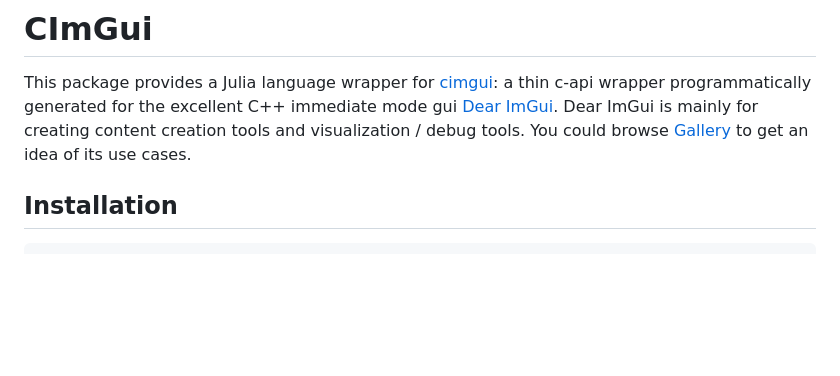
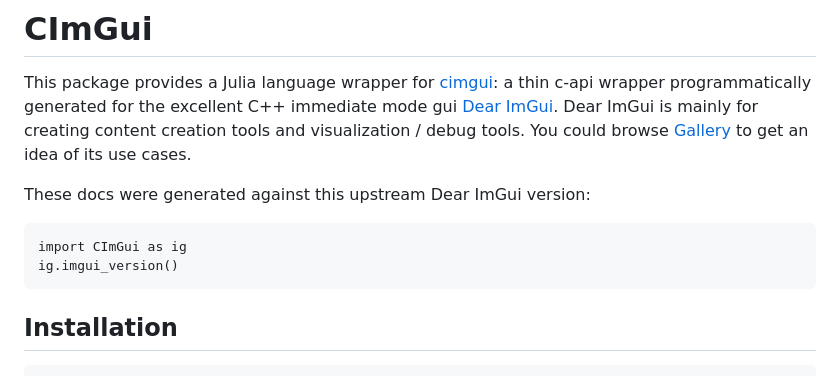
Before and after one commit to Gnimuc/CImGui.jl, a Markdown page: docs/src/index.md, the part around the change. Drawn GitHub-style; blank space fills up the shorter version.

Commit message:
Document which ImGui version the docs were built against

````diff
--- a/docs/src/index.md
+++ b/docs/src/index.md
@@ -6,6 +6,12 @@ ImGui](https://github.com/ocornut/imgui). Dear ImGui is mainly for creating
 content creation tools and visualization / debug tools. You could browse
 [Gallery](https://github.com/ocornut/imgui/issues/2265) to get an idea of its
 use cases.
+
+These docs were generated against this upstream Dear ImGui version:
+```@repl
+import CImGui as ig
+ig.imgui_version()
+```
 
 ## Installation
 ```julia-repl
````
